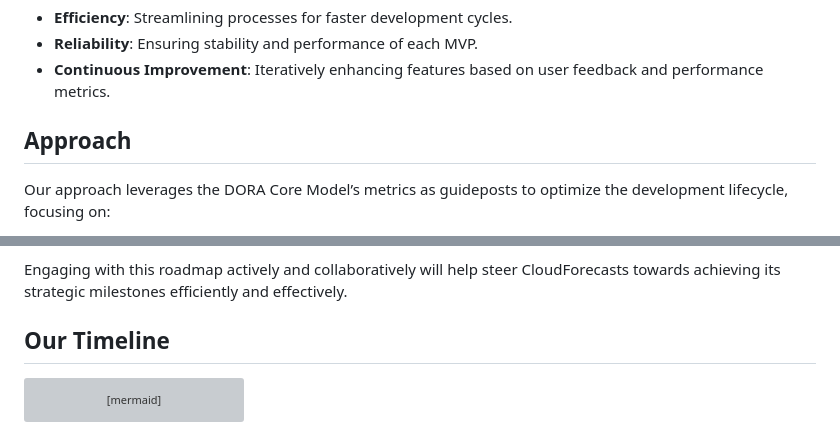
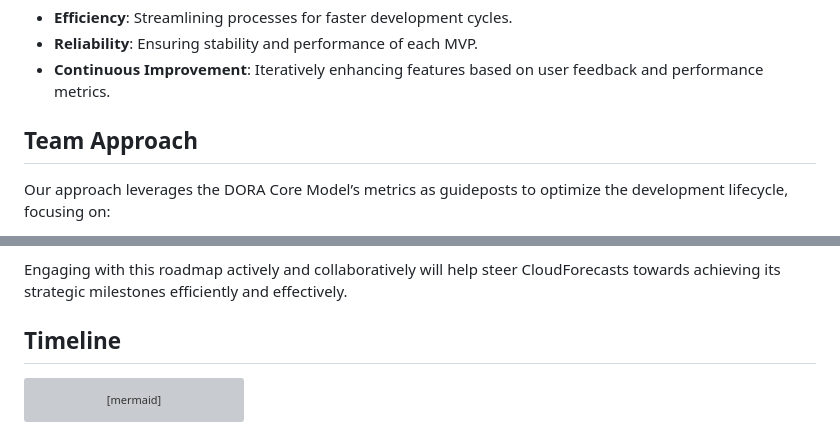
Before and after one commit to cliffpyles/codetools, a Markdown page: services/codetools-cloud-forecasts/ROADMAP.md, 2 parts joined by grey strips. Rendered like a GitHub page; grey boxes are pictures that could not be loaded.

Commit message:
Update headings for CloudForecasts roadmap

````diff
--- a/services/codetools-cloud-forecasts/ROADMAP.md
+++ b/services/codetools-cloud-forecasts/ROADMAP.md
@@ -6,7 +6,7 @@ This document presents a strategic roadmap for developing CloudForecasts. It is
 - **Reliability**: Ensuring stability and performance of each MVP.
 - **Continuous Improvement**: Iteratively enhancing features based on user feedback and performance metrics.
 
-## Approach
+## Team Approach
 
 Our approach leverages the DORA Core Model’s metrics as guideposts to optimize the development lifecycle, focusing on:
 
@@ -49,7 +49,7 @@ By committing to these metrics, we aim to:
 
 Engaging with this roadmap actively and collaboratively will help steer CloudForecasts towards achieving its strategic milestones efficiently and effectively.
 
-## Our Timeline
+## Timeline
 
 ```mermaid
 gantt
````
